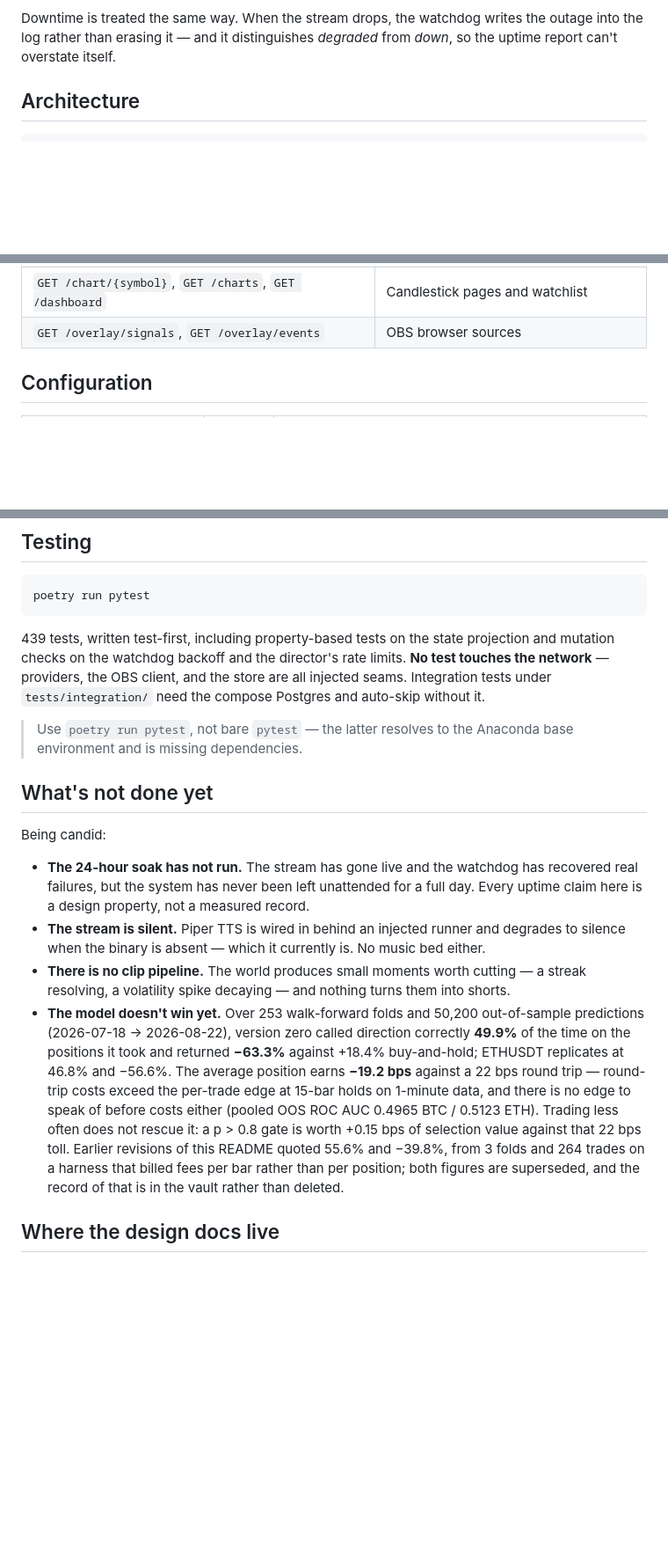
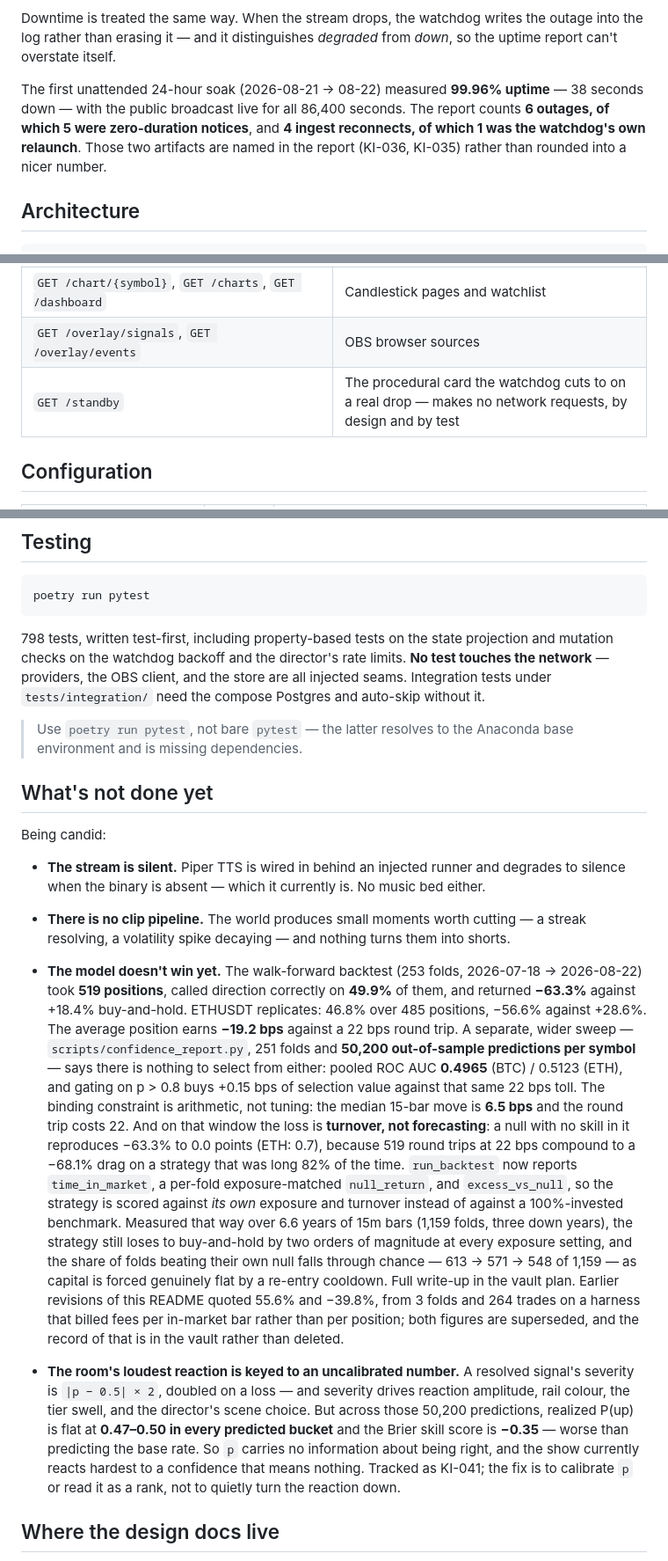
Before and after one commit to keyhot/market-data-pipeline, a Markdown page: README.md, 3 parts joined by grey strips. Shown at 88% size. GitHub-like rendering; blank space fills up the shorter version.

Commit message:
Docs: exposure, and the null the strategy is actually scored against
README only. Carries three things that had accumulated uncommitted:

- the first unattended 24h soak result (99.96%, with both counting artifacts
  named rather than rounded away);
- the "Reading the numbers" glossary, now including exposure and the
  exposure-matched null;
- the honest-numbers section, corrected. The null is defined as the per-fold
  compounded form the harness reports. The earlier linear form is marked
  superseded: it reproduced -63.3% on the 36-day window it was written for,
  but overstates an 87%-exposed path by ~3.5x once the benchmark compounds
  10x.

Suite count 751 -> 798.

````diff
--- a/README.md
+++ b/README.md
@@ -53,6 +53,12 @@ losing stretch, and the world is honest about it.
 Downtime is treated the same way. When the stream drops, the watchdog writes the outage
 into the log rather than erasing it — and it distinguishes *degraded* from *down*, so the
 uptime report can't overstate itself.
+
+The first unattended 24-hour soak (2026-08-21 → 08-22) measured **99.96% uptime** — 38
+seconds down — with the public broadcast live for all 86,400 seconds. The report counts
+**6 outages, of which 5 were zero-duration notices**, and **4 ingest reconnects, of which
+1 was the watchdog's own relaunch**. Those two artifacts are named in the report (KI-036,
+KI-035) rather than rounded into a nicer number.
 
 ## Architecture
 
@@ -163,6 +195,7 @@ events.
 | `GET /world` | The room: PixiJS canvas, SSE-updated |
 | `GET /chart/{symbol}`, `GET /charts`, `GET /dashboard` | Candlestick pages and watchlist |
 | `GET /overlay/signals`, `GET /overlay/events` | OBS browser sources |
+| `GET /standby` | The procedural card the watchdog cuts to on a real drop — makes no network requests, by design and by test |
 
 ## Configuration
 
@@ -188,7 +221,7 @@ candles.
 poetry run pytest
 ```
 
-439 tests, written test-first, including property-based tests on the state projection and
+798 tests, written test-first, including property-based tests on the state projection and
 mutation checks on the watchdog backoff and the director's rate limits. **No test touches
 the network** — providers, the OBS client, and the store are all injected seams. Integration
 tests under `tests/integration/` need the compose Postgres and auto-skip without it.
@@ -200,24 +233,42 @@ tests under `tests/integration/` need the compose Postgres and auto-skip without
 
 Being candid:
 
-- **The 24-hour soak has not run.** The stream has gone live and the watchdog has recovered
-  real failures, but the system has never been left unattended for a full day. Every uptime
-  claim here is a design property, not a measured record.
 - **The stream is silent.** Piper TTS is wired in behind an injected runner and degrades to
   silence when the binary is absent — which it currently is. No music bed either.
 - **There is no clip pipeline.** The world produces small moments worth cutting — a streak
   resolving, a volatility spike decaying — and nothing turns them into shorts.
-- **The model doesn't win yet.** Over 253 walk-forward folds and 50,200 out-of-sample
-  predictions (2026-07-18 → 2026-08-22), version zero called direction correctly **49.9%**
-  of the time on the positions it took and returned **−63.3%** against +18.4% buy-and-hold;
-  ETHUSDT replicates at 46.8% and −56.6%. The average position earns **−19.2 bps** against a
-  22 bps round trip — round-trip costs exceed the per-trade edge at 15-bar holds on
-  1-minute data, and there is no edge to speak of before costs either (pooled OOS ROC AUC
-  0.4965 BTC / 0.5123 ETH). Trading less often does not rescue it: a p > 0.8 gate is worth
-  +0.15 bps of selection value against that 22 bps toll. Earlier revisions of this README
-  quoted 55.6% and −39.8%, from 3 folds and 264 trades on a harness that billed fees per
-  bar rather than per position; both figures are superseded, and the record of that is in
-  the vault rather than deleted.
+- **The model doesn't win yet.** The walk-forward backtest (253 folds, 2026-07-18 →
+  2026-08-22) took **519 positions**, called direction correctly on **49.9%** of them, and
+  returned **−63.3%** against +18.4% buy-and-hold. ETHUSDT replicates: 46.8% over 485
+  positions, −56.6% against +28.6%. The average position earns **−19.2 bps** against a
+  22 bps round trip.
+  A separate, wider sweep — `scripts/confidence_report.py`, 251 folds and **50,200
+  out-of-sample predictions per symbol** — says there is nothing to select from either:
+  pooled ROC AUC **0.4965** (BTC) / 0.5123 (ETH), and gating on p > 0.8 buys +0.15 bps of
+  selection value against that same 22 bps toll. The binding constraint is arithmetic, not
+  tuning: the median 15-bar move is **6.5 bps** and the round trip costs 22.
+  And on that window the loss is **turnover, not forecasting**: a null with no skill in it
+  reproduces −63.3% to 0.0 points (ETH: 0.7), because 519 round trips at 22 bps compound to
+  a −68.1% drag on a strategy that was long 82% of the time.
+  `run_backtest` now reports `time_in_market`, a per-fold exposure-matched `null_return`,
+  and `excess_vs_null`, so the strategy is scored against *its own* exposure and turnover
+  instead of against a 100%-invested benchmark. Measured that way over 6.6 years of 15m
+  bars (1,159 folds, three down years), the strategy still loses to buy-and-hold by two
+  orders of magnitude at every exposure setting, and the share of folds beating their own
+  null falls through chance — 613 → 571 → 548 of 1,159 — as capital is forced genuinely
+  flat by a re-entry cooldown. Full write-up in the vault plan.
+  Earlier revisions of this README quoted 55.6% and −39.8%, from 3 folds and 264 trades on
+  a harness that billed fees per in-market bar rather than per position; both figures are
+  superseded, and the record of that is in the vault rather than deleted.
+
+- **The room's loudest reaction is keyed to an uncalibrated number.** A resolved signal's
+  severity is `|p − 0.5| × 2`, doubled on a loss — and severity drives reaction amplitude,
+  rail colour, the tier swell, and the director's scene choice. But across those 50,200
+  predictions, realized P(up) is flat at **0.47–0.50 in every predicted bucket** and the
+  Brier skill score is **−0.35** — worse than predicting the base rate. So `p` carries no
+  information about being right, and the show currently reacts hardest to a confidence that
+  means nothing. Tracked as KI-041; the fix is to calibrate `p` or read it as a rank, not to
+  quietly turn the reaction down.
 
 ## Where the design docs live
 
````
Also changed, not shown: other parts of README.md (+26 -0 lines).
